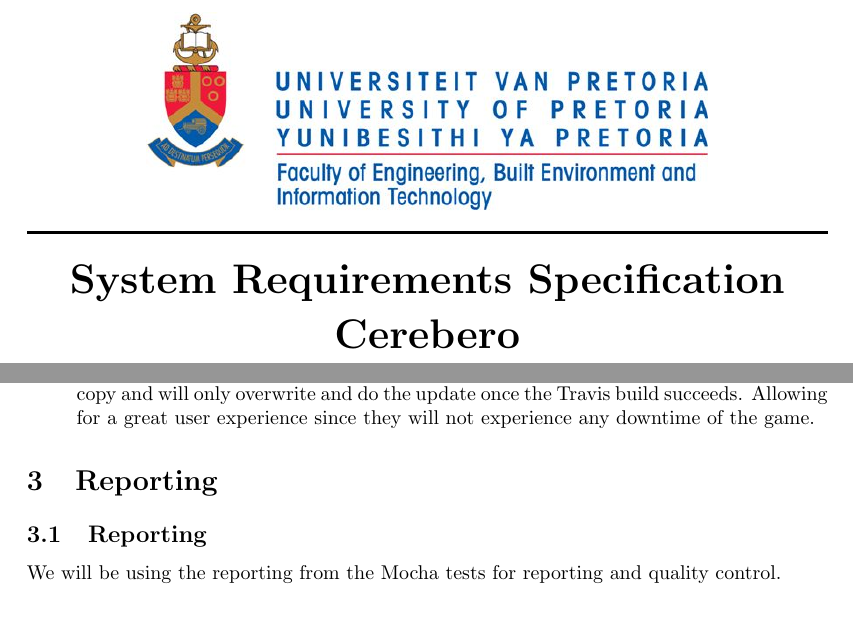
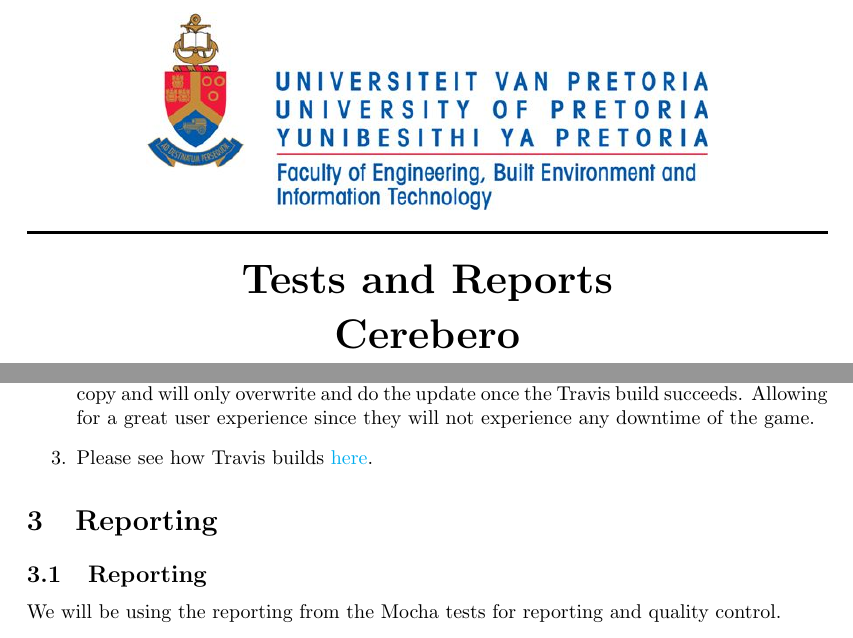
Before and after one commit to KobusMarais/Cerebero, a LaTeX document (LaTeX/Testing and reporting/testing_and_report.tex, which reads LaTeX/Testing and reporting/CoverPage.tex): two parts of pages 1 and 4 of 4, joined at a grey line, cut at the place of the change. Compiled offline with pdfLaTeX.

Commit message:
Updated cover page and added travis link to doc

```diff
--- a/LaTeX/Testing and reporting/CoverPage.tex
+++ b/LaTeX/Testing and reporting/CoverPage.tex
@@ -5,7 +5,7 @@
 		\includegraphics[width=0.7\linewidth]{Images/uniLogo.jpg}\\
 		% Title
 		\rule{\linewidth}{0.5mm} \\[0.5cm]
-		{ \huge \bfseries System Requirements Specification}\\[0.3cm]
+		{ \huge \bfseries Tests and Reports}\\[0.3cm]
 		{ \huge \bfseries Cerebero}\\[0.3cm]
 		\includegraphics[width=0.2\linewidth]{Images/cerebero.png}\\
 		\rule{\linewidth}{0.6mm} \\[0.5cm]
--- a/LaTeX/Testing and reporting/testing_and_report.tex
+++ b/LaTeX/Testing and reporting/testing_and_report.tex
@@ -72,6 +72,7 @@
 			\begin{enumerate}
 				\item We will use Travis CI to do our integration tests.
 				\item It will run our unit tests and gives us feedback on their successful/ failures. The bonus being that if Travis fails it will not build the project leaving the game on a last working copy and will only overwrite and do the update once the Travis build succeeds. Allowing for a great user experience since they will not experience any downtime of the game.
+				\item Please see how Travis builds \href{https://travis-ci.org/KobusMarais/Cerebero/}{here}.
 			\end{enumerate}
 
 \section{Reporting}
```
Also changed, not shown: LaTeX/Testing and reporting/testing_and_report.pdf.
